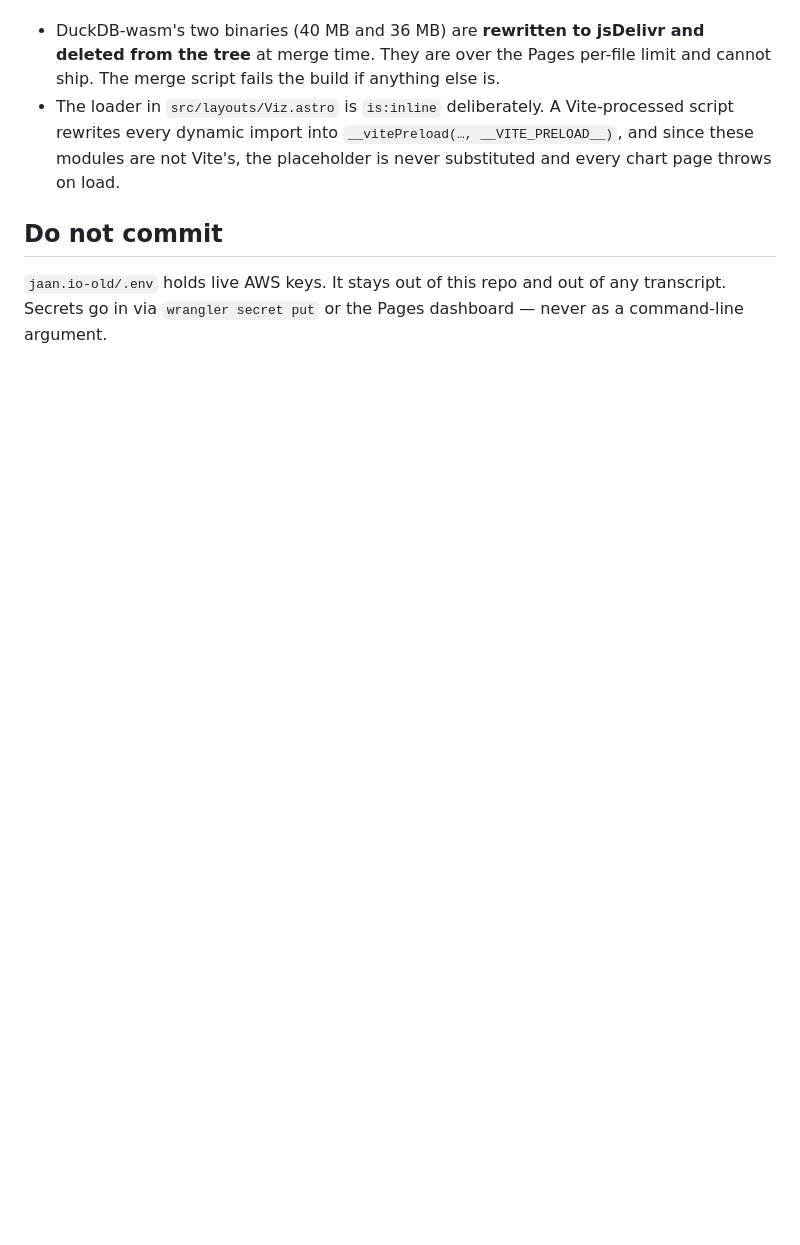
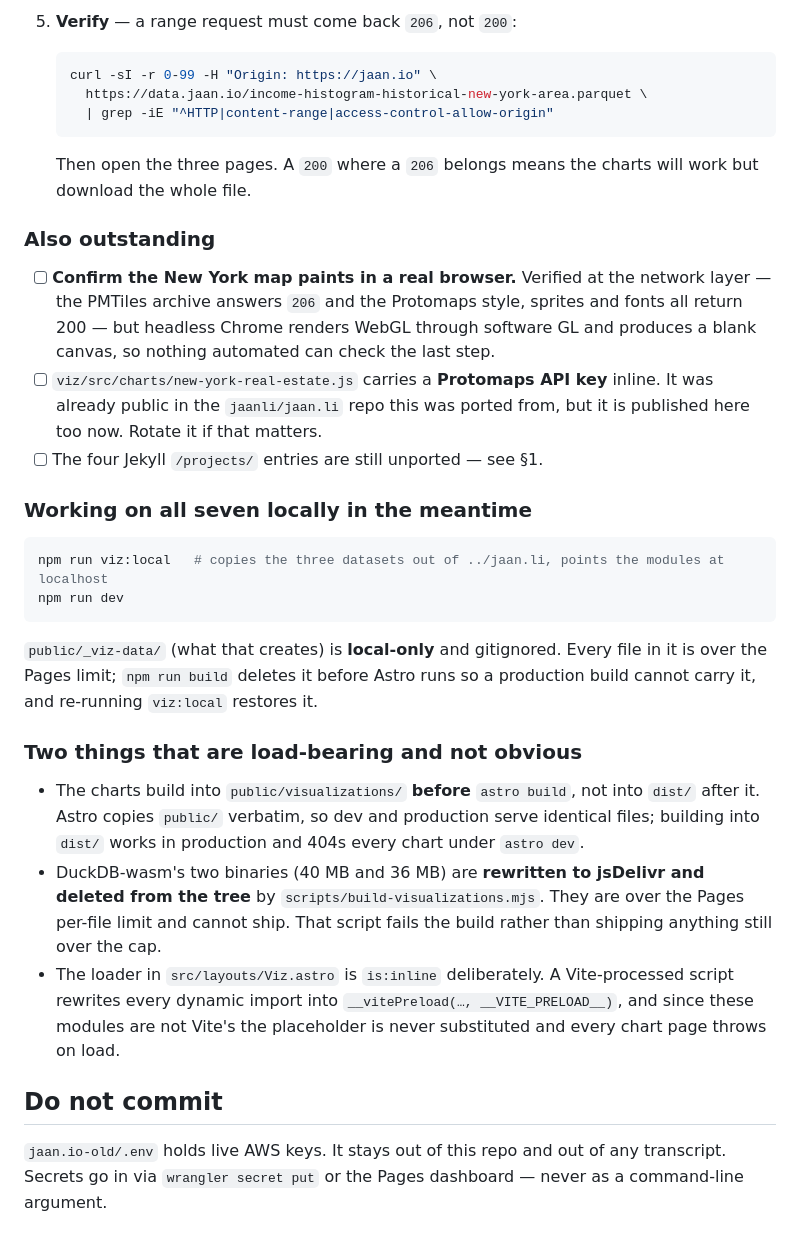
Before and after one commit to altosaar/jaan.io, a Markdown page: README.md, the part around one of its changes. Rendered like a GitHub page; blank space fills up the shorter version.

````diff
--- a/README.md
+++ b/README.md
@@ -209,10 +242,51 @@ and neither is obvious:
+5. **Verify** — a range request must come back `206`, not `200`:
+
+   ```sh
+   curl -sI -r 0-99 -H "Origin: https://jaan.io" \
+     https://data.jaan.io/income-histogram-historical-new-york-area.parquet \
+     | grep -iE "^HTTP|content-range|access-control-allow-origin"
+   ```
+
+   Then open the three pages. A `200` where a `206` belongs means the charts
+   will work but download the whole file.
+
+### Also outstanding
+
+- [ ] **Confirm the New York map paints in a real browser.** Verified at the
+      network layer — the PMTiles archive answers `206` and the Protomaps style,
+      sprites and fonts all return 200 — but headless Chrome renders WebGL
+      through software GL and produces a blank canvas, so nothing automated can
+      check the last step.
+- [ ] `viz/src/charts/new-york-real-estate.js` carries a **Protomaps API key**
+      inline. It was already public in the `jaanli/jaan.li` repo this was ported
+      from, but it is published here too now. Rotate it if that matters.
+- [ ] The four Jekyll `/projects/` entries are still unported — see §1.
+
+### Working on all seven locally in the meantime
+
+```sh
+npm run viz:local   # copies the three datasets out of ../jaan.li, points the modules at localhost
+npm run dev
+```
+
+`public/_viz-data/` (what that creates) is **local-only** and gitignored. Every
+file in it is over the Pages limit; `npm run build` deletes it before Astro runs
+so a production build cannot carry it, and re-running `viz:local` restores it.
+
+### Two things that are load-bearing and not obvious
+
+- The charts build into `public/visualizations/` **before** `astro build`, not
+  into `dist/` after it. Astro copies `public/` verbatim, so dev and production
+  serve identical files; building into `dist/` works in production and 404s
+  every chart under `astro dev`.
 - DuckDB-wasm's two binaries (40 MB and 36 MB) are **rewritten to jsDelivr and
-  deleted from the tree** at merge time. They are over the Pages per-file limit
-  and cannot ship. The merge script fails the build if anything else is.
+  deleted from the tree** by `scripts/build-visualizations.mjs`. They are over
+  the Pages per-file limit and cannot ship. That script fails the build rather
+  than shipping anything still over the cap.
 - The loader in `src/layouts/Viz.astro` is `is:inline` deliberately. A
-  Vite-processed script rewrites every dynamic import into `__vitePreload(…,
-__VITE_PRELOAD__)`, and since these modules are not Vite's, the placeholder is
-  never substituted and every chart page throws on load.
+  Vite-processed script rewrites every dynamic import into
+  `__vitePreload(…, __VITE_PRELOAD__)`, and since these modules are not Vite's
+  the placeholder is never substituted and every chart page throws on load.
 
 ## Do not commit
 
````
Also changed, not shown: other parts of README.md (+59 -26 lines).
